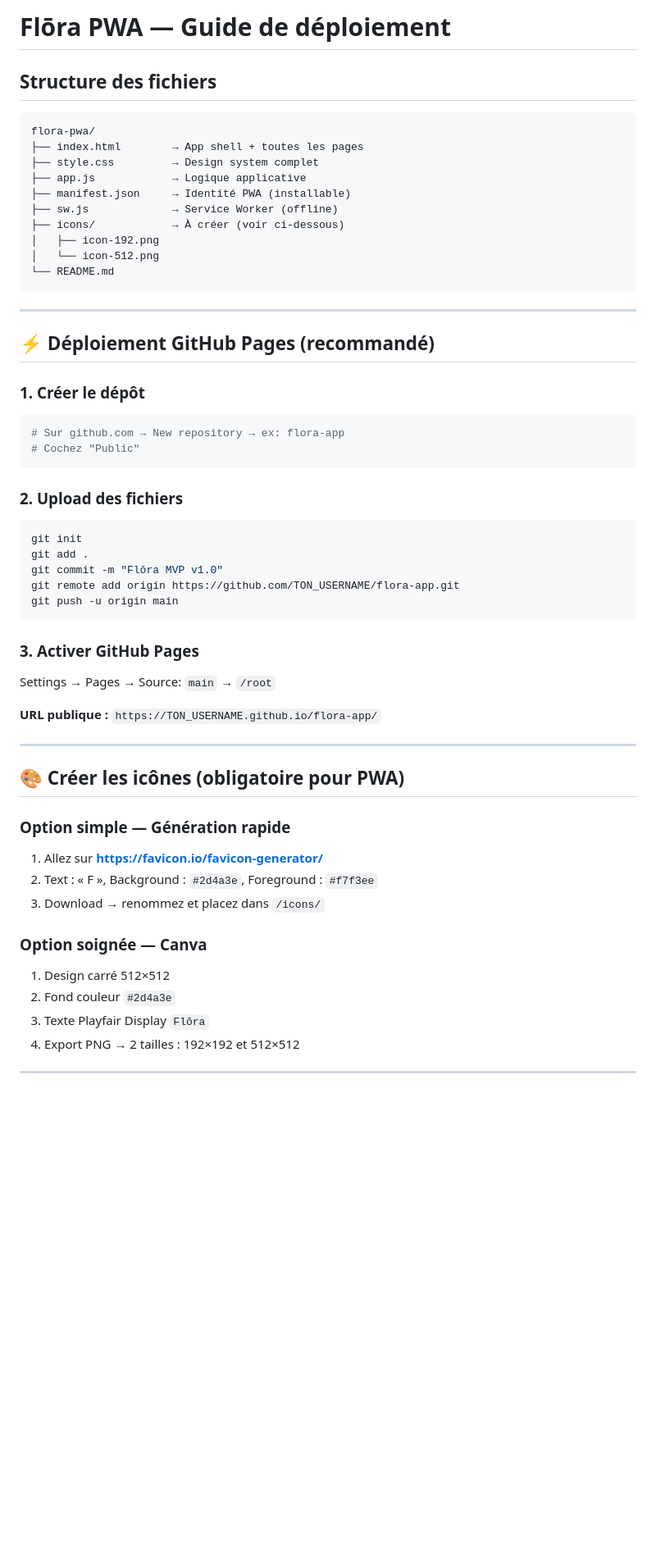
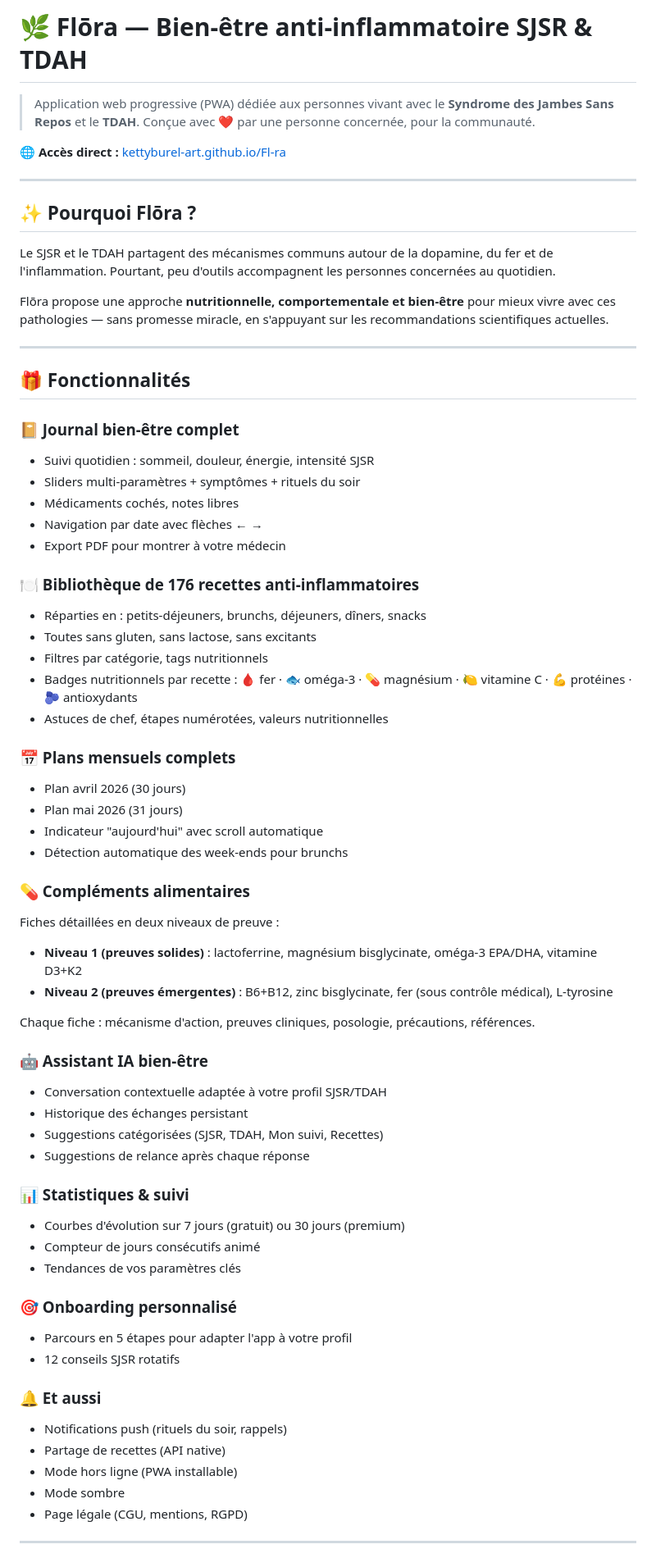
Before and after one commit to kettyburel-art/Fl-ra, a Markdown page: README.md, the part around one of its changes. Shown at 82% size. GitHub-like rendering; blank space fills up the shorter version.

````diff
--- a/README.md
+++ b/README.md
@@ -1,58 +1,70 @@
-# Flōra PWA — Guide de déploiement
+# 🌿 Flōra — Bien-être anti-inflammatoire SJSR & TDAH
 
-## Structure des fichiers
+> Application web progressive (PWA) dédiée aux personnes vivant avec le **Syndrome des Jambes Sans Repos** et le **TDAH**.
+> Conçue avec ❤️ par une personne concernée, pour la communauté.
 
-```
-flora-pwa/
-├── index.html        → App shell + toutes les pages
-├── style.css         → Design system complet
-├── app.js            → Logique applicative
-├── manifest.json     → Identité PWA (installable)
-├── sw.js             → Service Worker (offline)
-├── icons/            → À créer (voir ci-dessous)
-│   ├── icon-192.png
-│   └── icon-512.png
-└── README.md
-```
+🌐 **Accès direct :** [kettyburel-art.github.io/Fl-ra](https://kettyburel-art.github.io/Fl-ra/)
 
 ---
 
-## ⚡ Déploiement GitHub Pages (recommandé)
+## ✨ Pourquoi Flōra ?
 
-### 1. Créer le dépôt
-```bash
-# Sur github.com → New repository → ex: flora-app
-# Cochez "Public"
-```
+Le SJSR et le TDAH partagent des mécanismes communs autour de la dopamine, du fer et de l'inflammation. Pourtant, peu d'outils accompagnent les personnes concernées au quotidien.
 
-### 2. Upload des fichiers
-```bash
-git init
-git add .
-git commit -m "Flōra MVP v1.0"
-git remote add origin https://github.com/TON_USERNAME/flora-app.git
-git push -u origin main
-```
-
-### 3. Activer GitHub Pages
-Settings → Pages → Source: `main` → `/root`
-
-**URL publique :** `https://TON_USERNAME.github.io/flora-app/`
+Flōra propose une approche **nutritionnelle, comportementale et bien-être** pour mieux vivre avec ces pathologies — sans promesse miracle, en s'appuyant sur les recommandations scientifiques actuelles.
 
 ---
 
-## 🎨 Créer les icônes (obligatoire pour PWA)
+## 🎁 Fonctionnalités
 
-### Option simple — Génération rapide
-1. Allez sur **https://favicon.io/favicon-generator/**
-2. Text : « F », Background : `#2d4a3e`, Foreground : `#f7f3ee`
-3. Download → renommez et placez dans `/icons/`
+### 📔 Journal bien-être complet
+- Suivi quotidien : sommeil, douleur, énergie, intensité SJSR
+- Sliders multi-paramètres + symptômes + rituels du soir
+- Médicaments cochés, notes libres
+- Navigation par date avec flèches ← →
+- Export PDF pour montrer à votre médecin
 
-### Option soignée — Canva
-1. Design carré 512×512
-2. Fond couleur `#2d4a3e`
-3. Texte Playfair Display `Flōra`
-4. Export PNG → 2 tailles : 192×192 et 512×512
+### 🍽️ Bibliothèque de 176 recettes anti-inflammatoires
+- Réparties en : petits-déjeuners, brunchs, déjeuners, dîners, snacks
+- Toutes sans gluten, sans lactose, sans excitants
+- Filtres par catégorie, tags nutritionnels
+- Badges nutritionnels par recette : 🩸 fer · 🐟 oméga-3 · 💊 magnésium · 🍋 vitamine C · 💪 protéines · 🫐 antioxydants
+- Astuces de chef, étapes numérotées, valeurs nutritionnelles
+
+### 📅 Plans mensuels complets
+- Plan avril 2026 (30 jours)
+- Plan mai 2026 (31 jours)
+- Indicateur "aujourd'hui" avec scroll automatique
+- Détection automatique des week-ends pour brunchs
+
+### 💊 Compléments alimentaires
+Fiches détaillées en deux niveaux de preuve :
+- **Niveau 1 (preuves solides)** : lactoferrine, magnésium bisglycinate, oméga-3 EPA/DHA, vitamine D3+K2
+- **Niveau 2 (preuves émergentes)** : B6+B12, zinc bisglycinate, fer (sous contrôle médical), L-tyrosine
+
+Chaque fiche : mécanisme d'action, preuves cliniques, posologie, précautions, références.
+
+### 🤖 Assistant IA bien-être
+- Conversation contextuelle adaptée à votre profil SJSR/TDAH
+- Historique des échanges persistant
+- Suggestions catégorisées (SJSR, TDAH, Mon suivi, Recettes)
+- Suggestions de relance après chaque réponse
+
+### 📊 Statistiques & suivi
+- Courbes d'évolution sur 7 jours (gratuit) ou 30 jours (premium)
+- Compteur de jours consécutifs animé
+- Tendances de vos paramètres clés
+
+### 🎯 Onboarding personnalisé
+- Parcours en 5 étapes pour adapter l'app à votre profil
+- 12 conseils SJSR rotatifs
+
+### 🔔 Et aussi
+- Notifications push (rituels du soir, rappels)
+- Partage de recettes (API native)
+- Mode hors ligne (PWA installable)
+- Mode sombre
+- Page légale (CGU, mentions, RGPD)
 
 ---
 
````
Also changed, not shown: other parts of README.md (+58 -89 lines).
